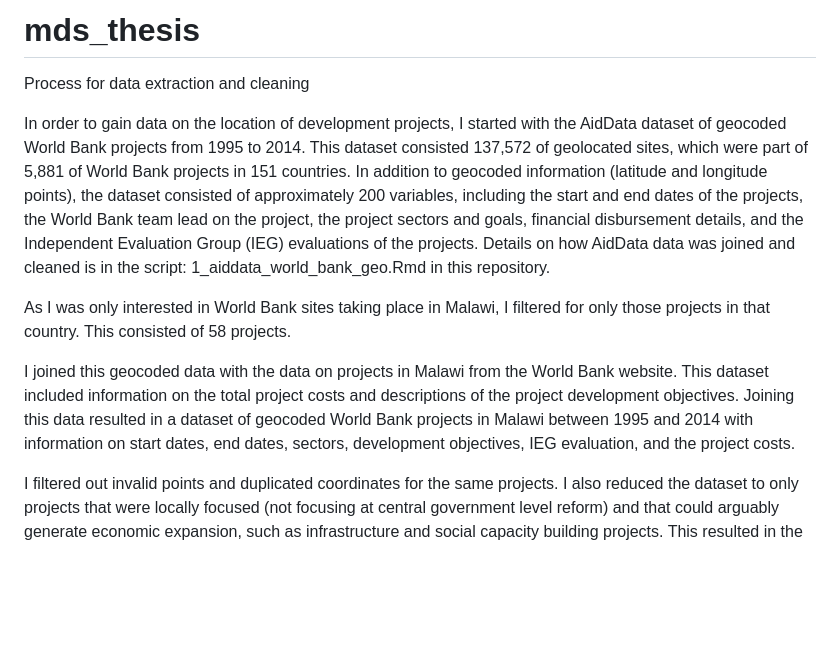
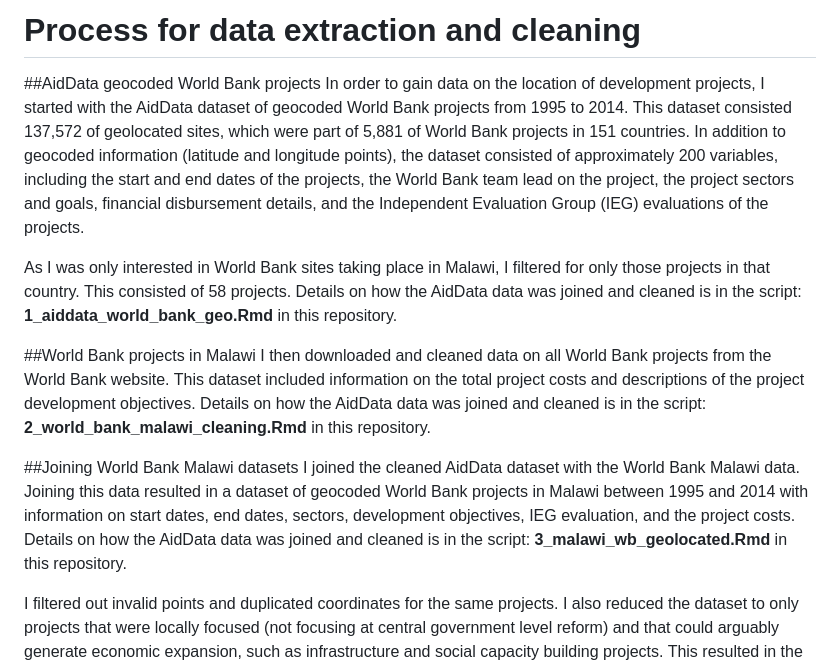
Before and after one commit to andrewwells991/mds_thesis, a Markdown page: README.md, the part around the change. Drawn GitHub-style; blank space fills up the shorter version.

```diff
--- a/README.md
+++ b/README.md
@@ -1,12 +1,15 @@
-# mds_thesis
+# Process for data extraction and cleaning
 
-Process for data extraction and cleaning
+##AidData geocoded World Bank projects
+In order to gain data on the location of development projects, I started with the AidData dataset of geocoded World Bank projects from 1995 to 2014. This dataset consisted 137,572 of geolocated sites, which were part of 5,881 of World Bank projects in 151 countries. In addition to geocoded information (latitude and longitude points), the dataset consisted of approximately 200 variables, including the start and end dates of the projects, the World Bank team lead on the project, the project sectors and goals, financial disbursement details, and the Independent Evaluation Group (IEG) evaluations of the projects.
 
-In order to gain data on the location of development projects, I started with the AidData dataset of geocoded World Bank projects from 1995 to 2014. This dataset consisted 137,572 of geolocated sites, which were part of 5,881 of World Bank projects in 151 countries. In addition to geocoded information (latitude and longitude points), the dataset consisted of approximately 200 variables, including the start and end dates of the projects, the World Bank team lead on the project, the project sectors and goals, financial disbursement details, and the Independent Evaluation Group (IEG) evaluations of the projects. Details on how AidData data was joined and cleaned is in the script: 1_aiddata_world_bank_geo.Rmd in this repository.
+As I was only interested in World Bank sites taking place in Malawi, I filtered for only those projects in that country. This consisted of 58 projects. Details on how the AidData data was joined and cleaned is in the script: **1_aiddata_world_bank_geo.Rmd** in this repository.
 
-As I was only interested in World Bank sites taking place in Malawi, I filtered for only those projects in that country. This consisted of 58 projects.
+##World Bank projects in Malawi
+I then downloaded and cleaned data on all World Bank projects from the World Bank website. This dataset included information on the total project costs and descriptions of the project development objectives. Details on how the AidData data was joined and cleaned is in the script: **2_world_bank_malawi_cleaning.Rmd** in this repository.
 
-I joined this geocoded data with the data on projects in Malawi from the World Bank website. This dataset included information on the total project costs and descriptions of the project development objectives. Joining this data resulted in a dataset of geocoded World Bank projects in Malawi between 1995 and 2014 with information on start dates, end dates, sectors, development objectives, IEG evaluation, and the project costs.
+##Joining World Bank Malawi datasets
+I joined the cleaned AidData dataset with the World Bank Malawi data. Joining this data resulted in a dataset of geocoded World Bank projects in Malawi between 1995 and 2014 with information on start dates, end dates, sectors, development objectives, IEG evaluation, and the project costs. Details on how the AidData data was joined and cleaned is in the script: **3_malawi_wb_geolocated.Rmd** in this repository.
 
 I filtered out invalid points and duplicated coordinates for the same projects. I also reduced the dataset to only projects that were locally focused (not focusing at central government level reform) and that could arguably generate economic expansion, such as infrastructure and social capacity building projects. This resulted in the dataset consisting of 5 unique projects:
 1.	Road Maintenance Rehabilitation Project (P001666);
```
